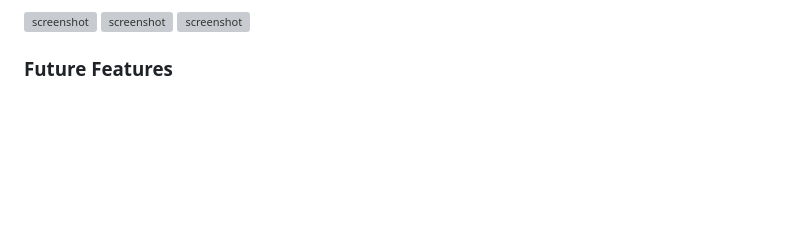
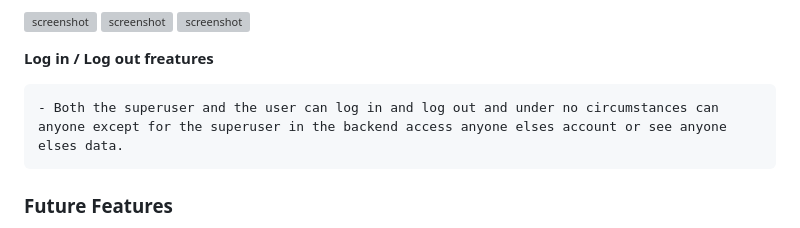
Before and after one commit to MJstephenson/Shopping-app, a Markdown page: README.md, the part around the change. Drawn GitHub-style; blank space fills up the shorter version; grey boxes are pictures that could not be loaded.

Commit message:
Add feature for lof in to README.md

```diff
--- a/README.md
+++ b/README.md
@@ -176,6 +176,11 @@ I've used [Figma](https://figma.com) to design my site wireframes. As the produc
 ![screenshot](documentation/readme_images/features/special-offers.png)
 ![screenshot](documentation/readme_images/features/deal-bool.png)
 ![screenshot](documentation/readme_images/features/deal-click.png)
+
+
+ **Log in / Log out freatures**
+
+    - Both the superuser and the user can log in and log out and under no circumstances can anyone except for the superuser in the backend access anyone elses account or see anyone elses data.
 
 
 ### Future Features
```
